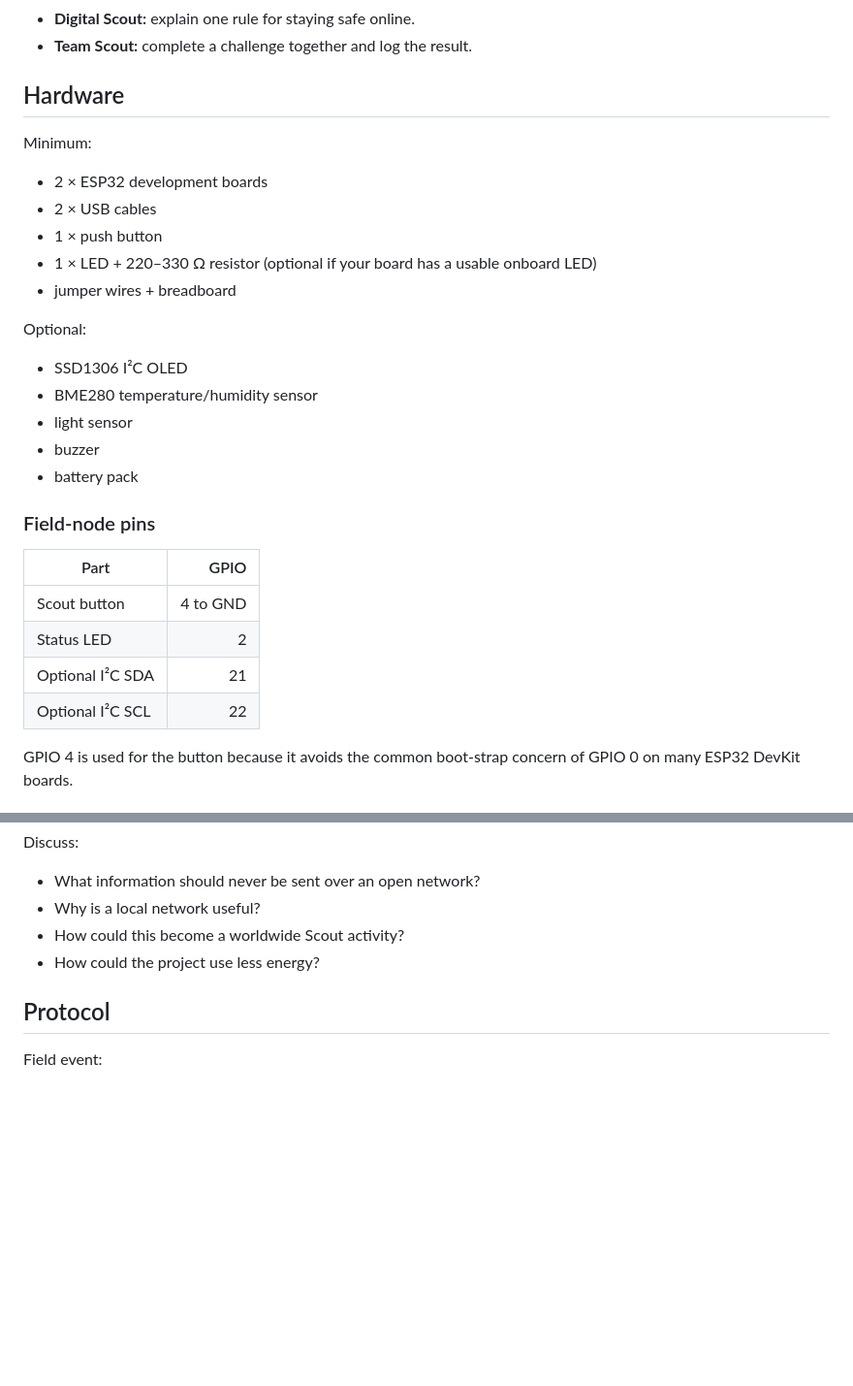
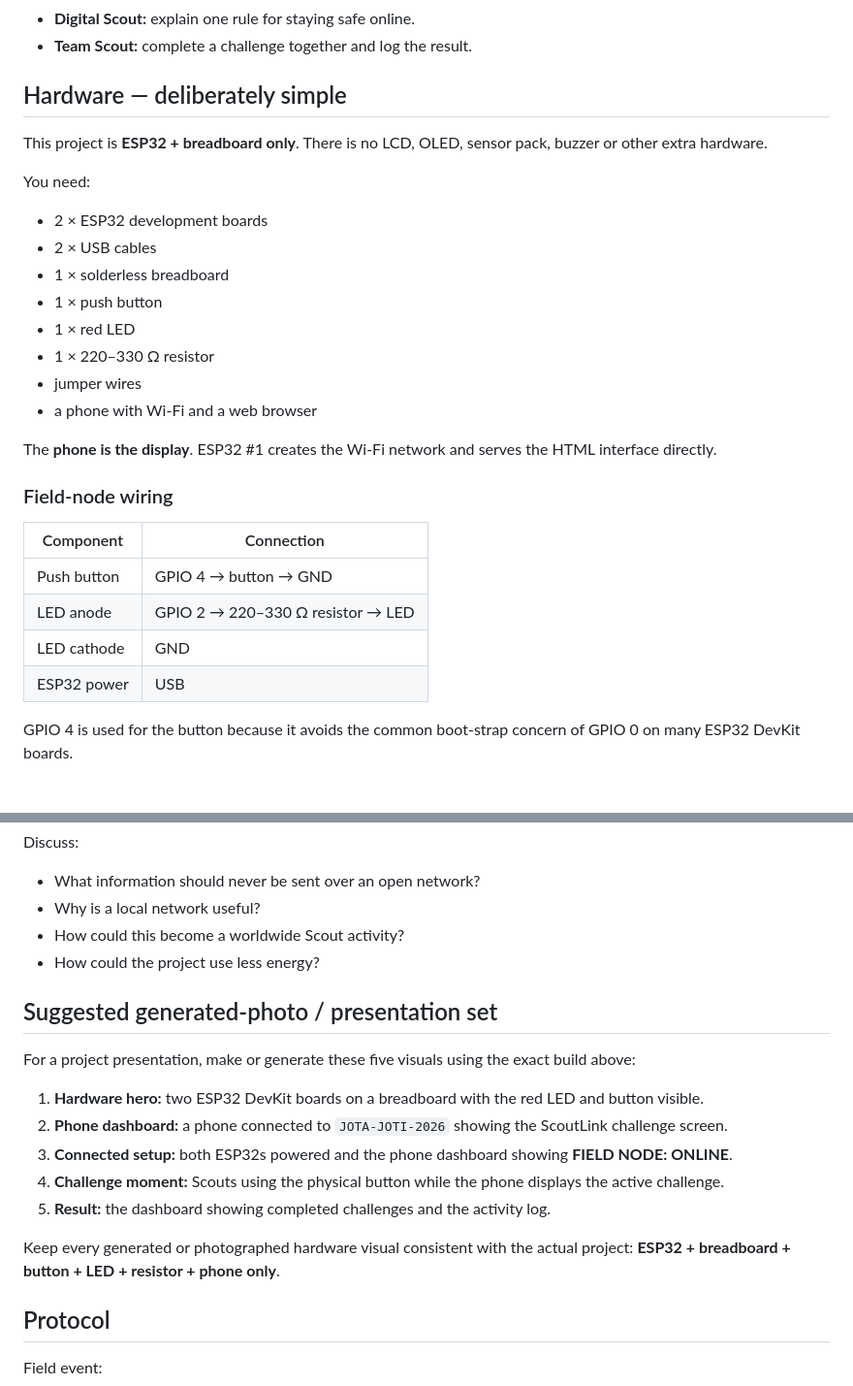
Before and after one commit to BravoBuilds/JotaJoti2026LX9S, a Markdown page: README.md, 2 parts joined by grey strips. Shown at 97% size. Rendered like a GitHub page; blank space fills up the shorter version.

Commit message:
Document minimal ESP32 breadboard build and phone dashboard workflow

```diff
--- a/README.md
+++ b/README.md
@@ -34,30 +34,30 @@ The project is designed as a JOTA-JOTI-style activity around communication, team
 - **Digital Scout:** explain one rule for staying safe online.
 - **Team Scout:** complete a challenge together and log the result.
 
-## Hardware
+## Hardware — deliberately simple
 
-Minimum:
+This project is **ESP32 + breadboard only**. There is no LCD, OLED, sensor pack, buzzer or other extra hardware.
+
+You need:
 - 2 × ESP32 development boards
 - 2 × USB cables
+- 1 × solderless breadboard
 - 1 × push button
-- 1 × LED + 220–330 Ω resistor (optional if your board has a usable onboard LED)
-- jumper wires + breadboard
+- 1 × red LED
+- 1 × 220–330 Ω resistor
+- jumper wires
+- a phone with Wi-Fi and a web browser
 
-Optional:
-- SSD1306 I²C OLED
-- BME280 temperature/humidity sensor
-- light sensor
-- buzzer
-- battery pack
+The **phone is the display**. ESP32 #1 creates the Wi-Fi network and serves the HTML interface directly.
 
-### Field-node pins
+### Field-node wiring
 
-| Part | GPIO |
-|---|---:|
-| Scout button | 4 to GND |
-| Status LED | 2 |
-| Optional I²C SDA | 21 |
-| Optional I²C SCL | 22 |
+| Component | Connection |
+|---|---|
+| Push button | GPIO 4 → button → GND |
+| LED anode | GPIO 2 → 220–330 Ω resistor → LED |
+| LED cathode | GND |
+| ESP32 power | USB |
 
 GPIO 4 is used for the button because it avoids the common boot-strap concern of GPIO 0 on many ESP32 DevKit boards.
 
@@ -148,6 +173,18 @@ Discuss:
 - How could this become a worldwide Scout activity?
 - How could the project use less energy?
 
+## Suggested generated-photo / presentation set
+
+For a project presentation, make or generate these five visuals using the exact build above:
+
+1. **Hardware hero:** two ESP32 DevKit boards on a breadboard with the red LED and button visible.
+2. **Phone dashboard:** a phone connected to `JOTA-JOTI-2026` showing the ScoutLink challenge screen.
+3. **Connected setup:** both ESP32s powered and the phone dashboard showing **FIELD NODE: ONLINE**.
+4. **Challenge moment:** Scouts using the physical button while the phone displays the active challenge.
+5. **Result:** the dashboard showing completed challenges and the activity log.
+
+Keep every generated or photographed hardware visual consistent with the actual project: **ESP32 + breadboard + button + LED + resistor + phone only**.
+
 ## Protocol
 
 Field event:
```
Also changed, not shown: other parts of README.md (+25 -0 lines).
